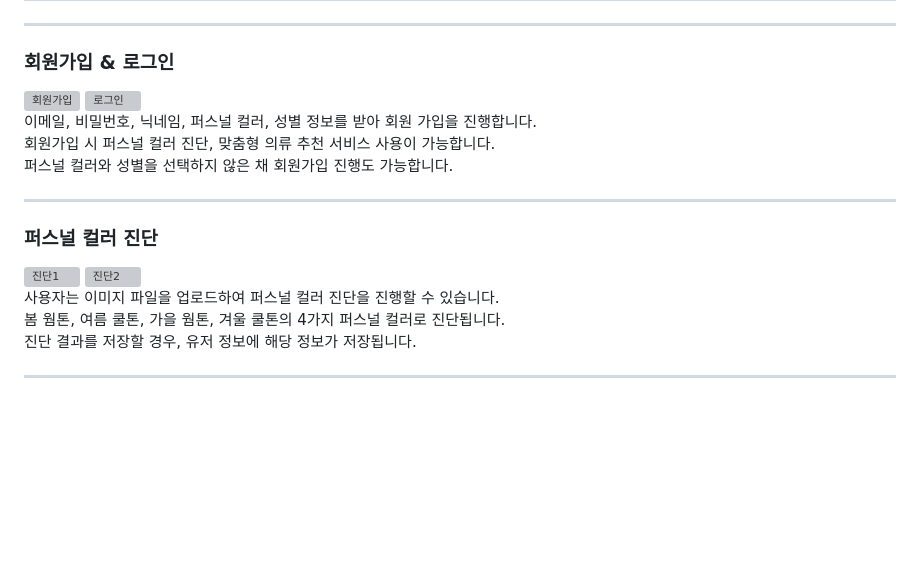
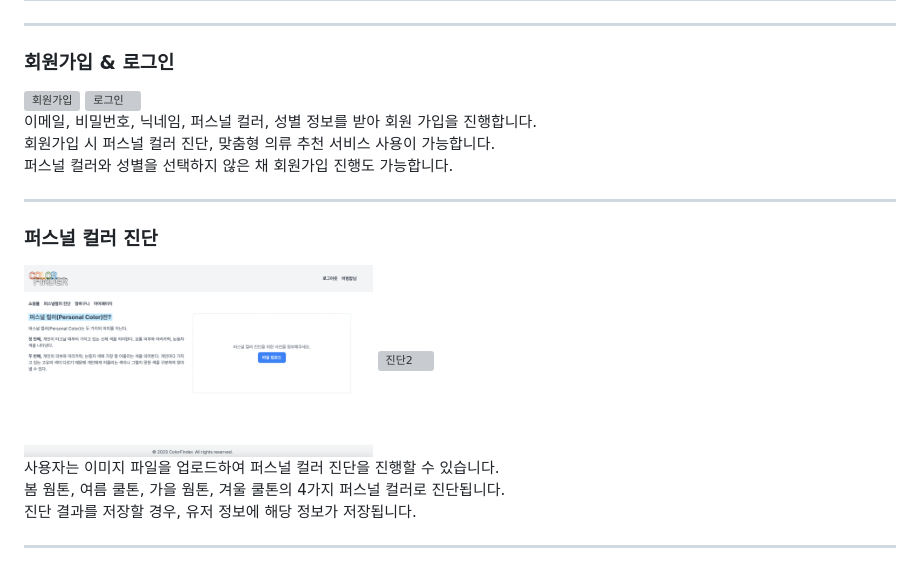
Before and after one commit to chaeha617/capstone_colorfinder, a Markdown page: README.md, the part around the change printed below. Rendered like a GitHub page; blank space fills up the shorter version; grey boxes are pictures that could not be loaded.

Commit message:
README 수정

```diff
--- a/README.md
+++ b/README.md
@@ -65,9 +65,8 @@
 
 ### 퍼스널 컬러 진단
 <div style="text-align: center;">
-  <img src="https://github.com/chaeha617/capstone_colorfinder/blob/master/README/%EC%A7%84%EB%8B%A8%EC%9E%90%201.png" alt="진단1" width="40%" style="margin: 0 10px;" />
-  <img src="https://github.com/chaeha617/capstone_colorfinder/blob/master/README/%EC%A7%84%EB%8B%A8%EC%9E%90%202.png" alt="진단2" width="40%" style="margin: 0 10px;" />
-</div>
+  <img src="https://github.com/chaeha617/capstone_colorfinder/blob/master/README/진단1.png" alt="진단1" width="40%" style="margin: 0 10px;" />
+  <img src="https://github.com/chaeha617/capstone_colorfinder/blob/master/README/진단2.png" alt="진단2" width="40%" style="margin: 0 10px;" /></div>
 
 <p>사용자는 이미지 파일을 업로드하여 퍼스널 컬러 진단을 진행할 수 있습니다.<br>
 봄 웜톤, 여름 쿨톤, 가을 웜톤, 겨울 쿨톤의 4가지 퍼스널 컬러로 진단됩니다.<br>
```
Also changed, not shown: other parts of README.md (+2 -2 lines).
